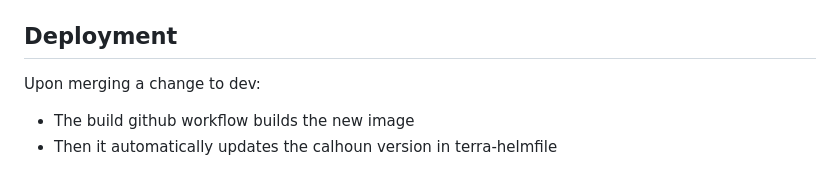
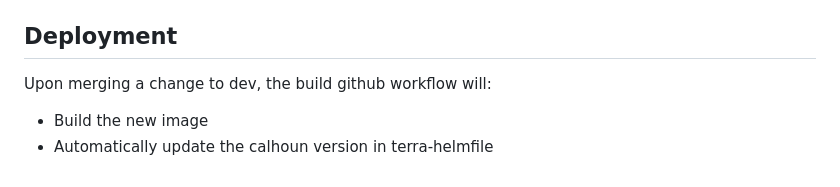
Before and after one commit to DataBiosphere/calhoun, a Markdown page: README.md, the part around the change. Rendered like a GitHub page.

Commit message:
Trivial doc change (#64)

```diff
--- a/README.md
+++ b/README.md
@@ -148,6 +148,6 @@ If you add a new test case, make sure it is imported and added to `test_cases` i
 
 ## Deployment
 
-Upon merging a change to dev:
-- The build github workflow builds the new image
-- Then it automatically updates the calhoun version in terra-helmfile
+Upon merging a change to dev, the build github workflow will:
+- Build the new image
+- Automatically update the calhoun version in terra-helmfile
```
